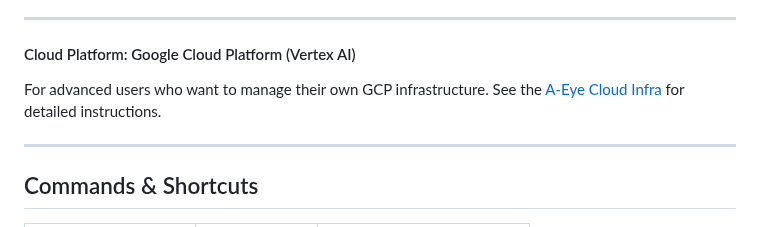
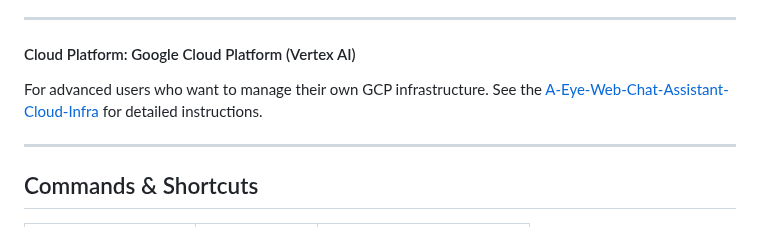
Before and after one commit to vincentwun/A-Eye-Web-Chat-Assistant, a Markdown page: README.md, the part around the change. GitHub-like rendering; folded sections open.

```diff
--- a/README.md
+++ b/README.md
@@ -138,7 +138,7 @@ Ideal for maximum power and performance.
 
 ---
 #### Cloud Platform: Google Cloud Platform (Vertex AI)
-For advanced users who want to manage their own GCP infrastructure. See the [A-Eye Cloud Infra]([https://github.com/vincentwun/A-Eye-Cloud-Infra](https://github.com/vincentwun/A-Eye-Web-Chat-Assistant-Cloud-Infra)) for detailed instructions.
+For advanced users who want to manage their own GCP infrastructure. See the [A-Eye-Web-Chat-Assistant-Cloud-Infra](https://github.com/vincentwun/A-Eye-Web-Chat-Assistant-Cloud-Infra) for detailed instructions.
 
 ---
 
```
